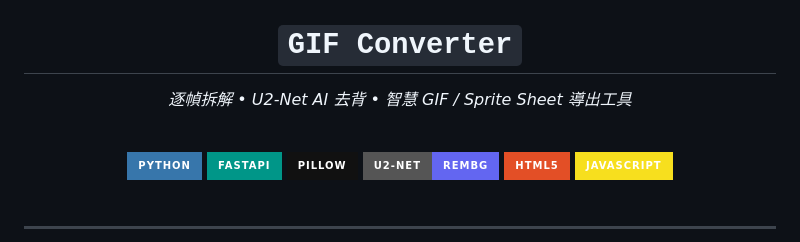
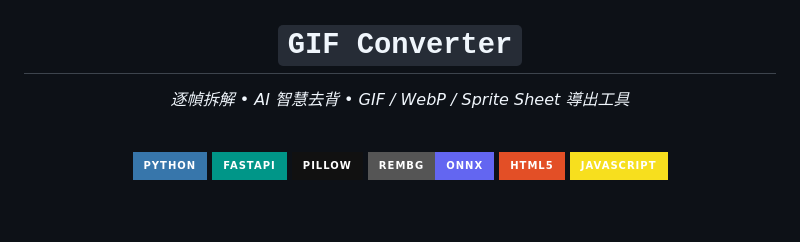
Before and after one commit to rowing195/GIF-Converter, a Markdown page: README.md, the part around one of its changes. GitHub-like rendering; badges without logos.

```diff
--- a/README.md
+++ b/README.md
@@ -5,7 +5,7 @@
 
 <h1><code>GIF Converter</code></h1>
 
-<em>逐幀拆解 • U2-Net AI 去背 • 智慧 GIF / Sprite Sheet 導出工具</em>
+<em>逐幀拆解 • AI 智慧去背 • GIF / WebP / Sprite Sheet 導出工具</em>
 
 <!-- BADGES -->
 <br>
@@ -13,6 +13,6 @@
 <img src="https://img.shields.io/badge/Python-3776AB.svg?style=for-the-badge&logo=Python&logoColor=white" alt="Python">
 <img src="https://img.shields.io/badge/FastAPI-009688.svg?style=for-the-badge&logo=FastAPI&logoColor=white" alt="FastAPI">
 <img src="https://img.shields.io/badge/Pillow-111111.svg?style=for-the-badge&logo=Python&logoColor=white" alt="Pillow">
-<img src="https://img.shields.io/badge/U2--Net-RemBG-6366F1.svg?style=for-the-badge&logo=OpenAI&logoColor=white" alt="U2Net RemBG">
+<img src="https://img.shields.io/badge/rembg-ONNX-6366F1.svg?style=for-the-badge&logo=OpenAI&logoColor=white" alt="rembg ONNX">
 <img src="https://img.shields.io/badge/HTML5-E34F26.svg?style=for-the-badge&logo=HTML5&logoColor=white" alt="HTML5">
 <img src="https://img.shields.io/badge/JavaScript-F7DF1E.svg?style=for-the-badge&logo=JavaScript&logoColor=black" alt="JavaScript">
```
Also changed, not shown: other parts of README.md (+77 -24 lines).
